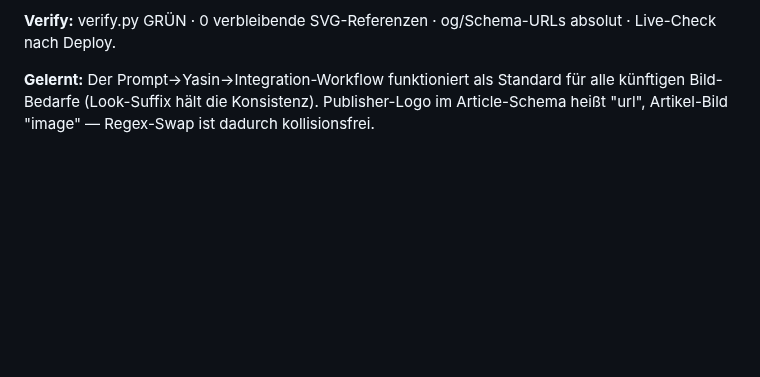
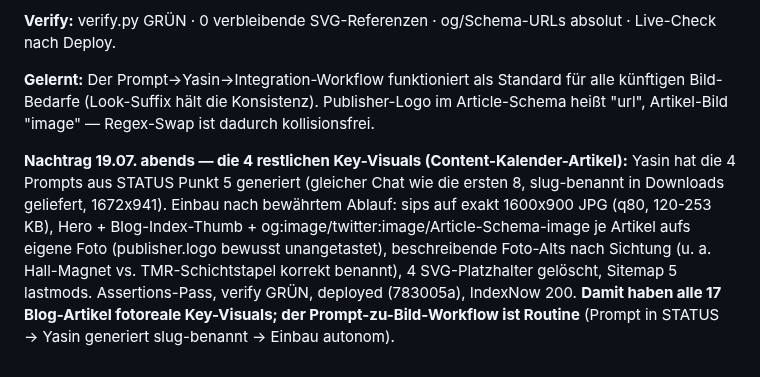
Before and after one commit to YGMEDIA/SPC-Gaming, a Markdown page: brain/05-protokoll/2026-07-19-dev-blog-key-visuals.md, the part around the change. Rendered like a GitHub page; blank space fills up the shorter version.

Commit message:
Brain-Fortschreibung Key-Visuals: STATUS Verlauf 24 + Braucht-Yasin auf 1 Punkt (GSC-Paket), LOOP-STATE, Protokoll-Nachtrag blog-key-visuals
Co-Authored-By: Claude Fable 5 <noreply@anthropic.com>

```diff
--- a/brain/05-protokoll/2026-07-19-dev-blog-key-visuals.md
+++ b/brain/05-protokoll/2026-07-19-dev-blog-key-visuals.md
@@ -26,3 +26,5 @@ verify.py GRÜN (98 Seiten, 218 Schemas) · Browser: alle 8 SVGs naturalWidth 16
 **Verify:** verify.py GRÜN · 0 verbleibende SVG-Referenzen · og/Schema-URLs absolut · Live-Check nach Deploy.
 
 **Gelernt:** Der Prompt→Yasin→Integration-Workflow funktioniert als Standard für alle künftigen Bild-Bedarfe (Look-Suffix hält die Konsistenz). Publisher-Logo im Article-Schema heißt "url", Artikel-Bild "image" — Regex-Swap ist dadurch kollisionsfrei.
+
+**Nachtrag 19.07. abends — die 4 restlichen Key-Visuals (Content-Kalender-Artikel):** Yasin hat die 4 Prompts aus STATUS Punkt 5 generiert (gleicher Chat wie die ersten 8, slug-benannt in Downloads geliefert, 1672x941). Einbau nach bewährtem Ablauf: sips auf exakt 1600x900 JPG (q80, 120-253 KB), Hero + Blog-Index-Thumb + og:image/twitter:image/Article-Schema-image je Artikel aufs eigene Foto (publisher.logo bewusst unangetastet), beschreibende Foto-Alts nach Sichtung (u. a. Hall-Magnet vs. TMR-Schichtstapel korrekt benannt), 4 SVG-Platzhalter gelöscht, Sitemap 5 lastmods. Assertions-Pass, verify GRÜN, deployed (783005a), IndexNow 200. **Damit haben alle 17 Blog-Artikel fotoreale Key-Visuals; der Prompt-zu-Bild-Workflow ist Routine** (Prompt in STATUS → Yasin generiert slug-benannt → Einbau autonom).
```
Also changed, not shown: brain/04-loops/LOOP-STATE.md (+2 -1 lines), brain/STATUS.md (+4 -2 lines).
